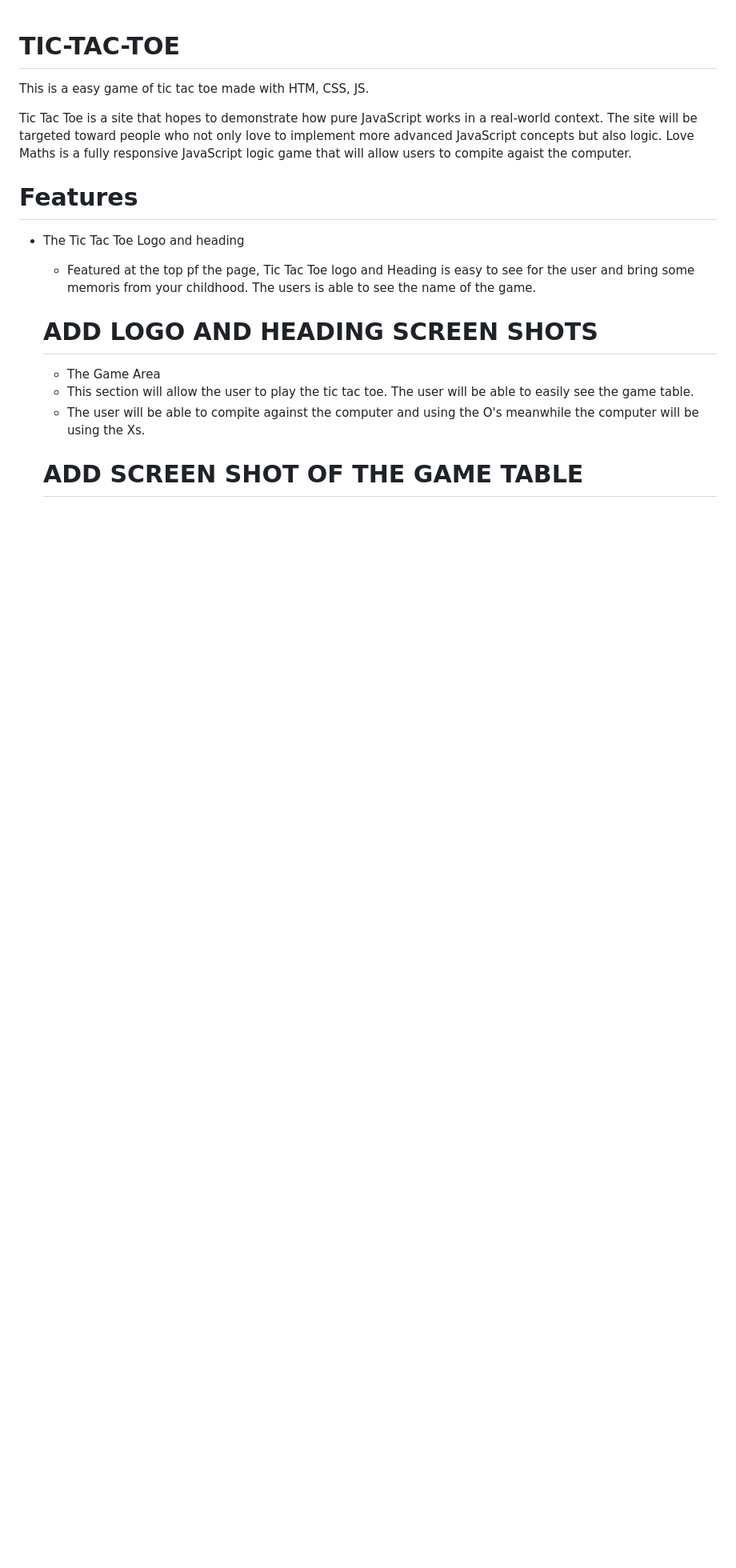
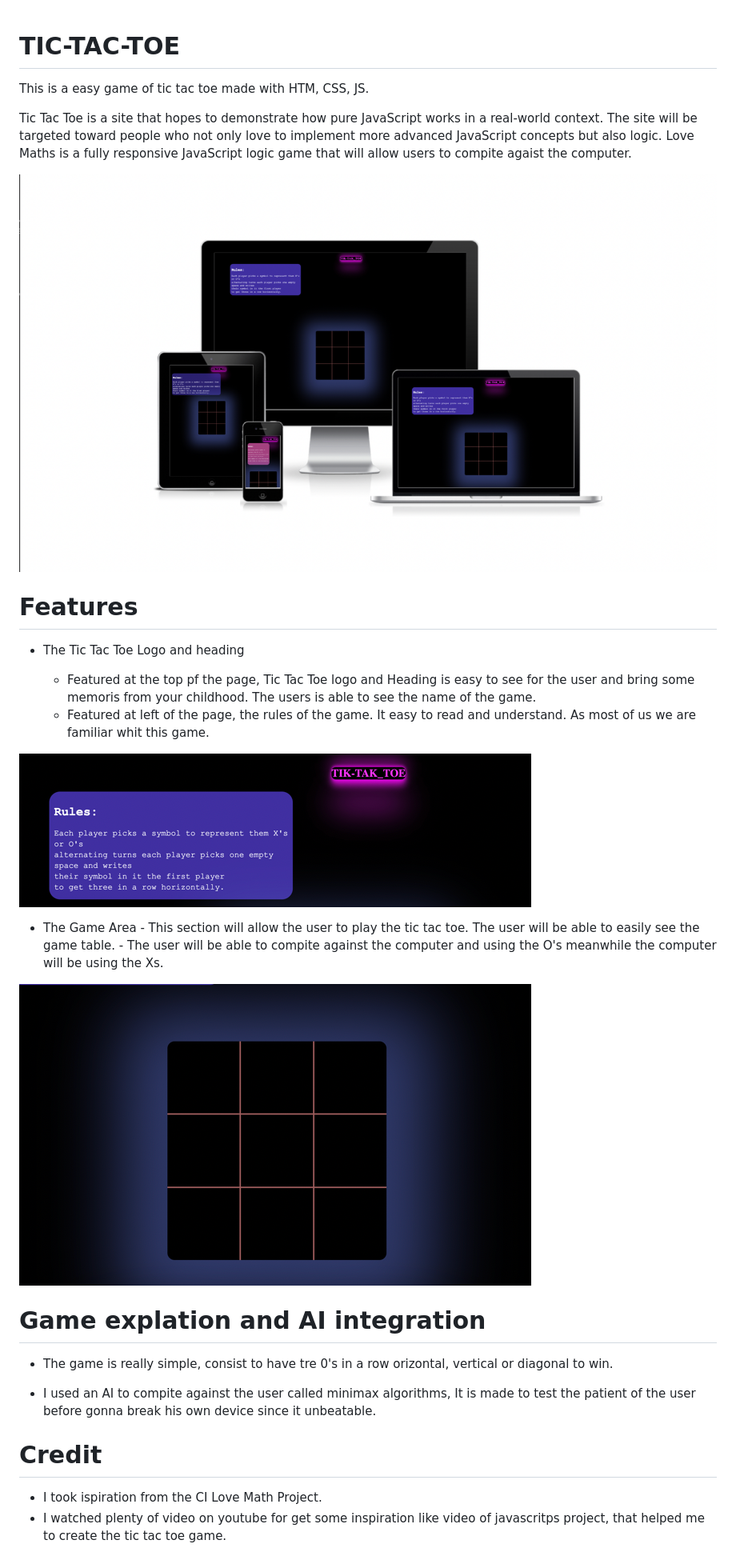
Before and after one commit to STnobile/TIK-TAK-TOE, a Markdown page: README.md, the part around the change. Shown: that part at 80% size. GitHub-like rendering; pictures changed too: assets/imagess/Screenshot 2023-01-04 at 16.38.13 Large.png (added), assets/imagess/Screenshot 2023-01-04 at 16.45.34 Medium.png (added), assets/imagess/Screenshot 2023-01-04 at 16.47.13 Medium.png (added); blank space fills up the shorter version.

```diff
--- a/README.md
+++ b/README.md
@@ -3,17 +3,34 @@ This is a easy game of tic tac toe made with HTM, CSS, JS.
 
 Tic Tac Toe  is a site that hopes to demonstrate how pure JavaScript works in a real-world context. The site will be targeted toward people who not only love to implement more advanced JavaScript concepts but also logic. Love Maths is a fully responsive JavaScript logic game that will allow users to compite agaist the computer.
 
+![devises reponsive](/assets/imagess/Screenshot%202023-01-04%20at%2016.38.13%20Large.png)
 # Features
 
 * The Tic Tac Toe Logo and heading
   - Featured at the top pf the page, Tic Tac Toe logo and Heading is easy to see for the user and bring some memoris from your childhood. The users is able to see the name of the game.
 
+  * Featured at left of the page, the rules of the game. It easy to read and understand. As most of us we are familiar whit this game.
 
-  # ADD LOGO AND HEADING SCREEN SHOTS
+
+![devises reponsive](/assets/imagess/Screenshot%202023-01-04%20at%2016.45.34%20Medium.png)
+
 
 
    * The Game Area
     - This section will allow the user to play the tic tac toe. The user will be able to easily see the game table.
     - The user will be able to compite against the computer and using the O's meanwhile the computer will be using the Xs.
 
-    # ADD SCREEN SHOT OF THE GAME TABLE
+![devises reponsive](/assets/imagess/Screenshot%202023-01-04%20at%2016.47.13%20Medium.png)
+
+
+# Game explation and AI integration
+* The game is really simple, consist to have tre 0's in a row orizontal, vertical or diagonal to win.
+
+* I used an AI to compite against the user called minimax algorithms, It is made to test the patient of the user before gonna break his own device since it unbeatable.
+
+
+
+ # Credit
+ * I took ispiration from the CI Love Math Project.
+ * I watched plenty of video on youtube for get some inspiration like video of javascritps project,
+  that helped me to create the tic tac toe game.
```
Also changed, not shown: 1 other file.
